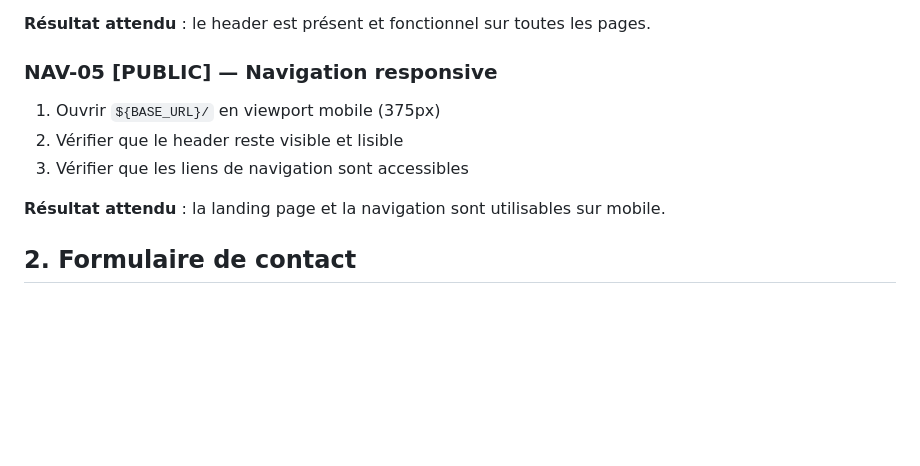
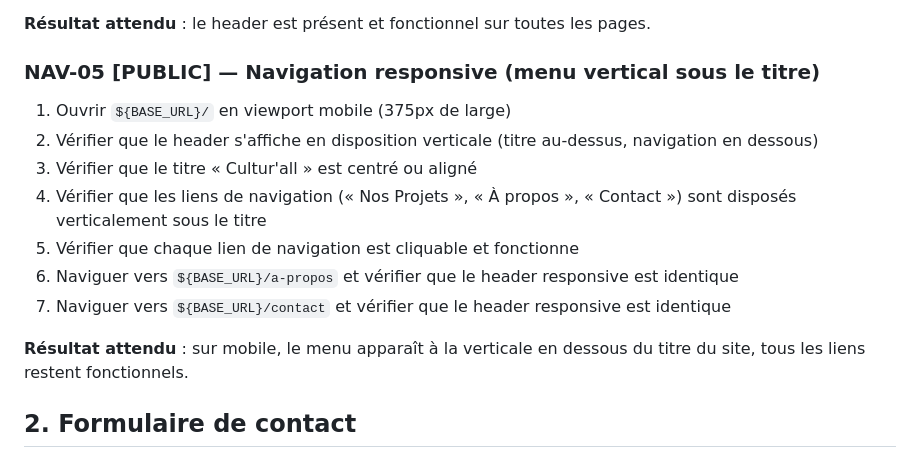
Before and after one commit to nicolasdeclerck/culturall-website, a Markdown page: docs/browser-test-checklist.md, the part around the change. Rendered like a GitHub page; blank space fills up the shorter version.

Commit message:
test: update browser test checklist for #15

```diff
--- a/docs/browser-test-checklist.md
+++ b/docs/browser-test-checklist.md
@@ -58,12 +58,16 @@ Types d'accès :
 
 **Résultat attendu** : le header est présent et fonctionnel sur toutes les pages.
 
-### NAV-05 [PUBLIC] — Navigation responsive
-1. Ouvrir `${BASE_URL}/` en viewport mobile (375px)
-2. Vérifier que le header reste visible et lisible
-3. Vérifier que les liens de navigation sont accessibles
+### NAV-05 [PUBLIC] — Navigation responsive (menu vertical sous le titre)
+1. Ouvrir `${BASE_URL}/` en viewport mobile (375px de large)
+2. Vérifier que le header s'affiche en disposition verticale (titre au-dessus, navigation en dessous)
+3. Vérifier que le titre « Cultur'all » est centré ou aligné
+4. Vérifier que les liens de navigation (« Nos Projets », « À propos », « Contact ») sont disposés verticalement sous le titre
+5. Vérifier que chaque lien de navigation est cliquable et fonctionne
+6. Naviguer vers `${BASE_URL}/a-propos` et vérifier que le header responsive est identique
+7. Naviguer vers `${BASE_URL}/contact` et vérifier que le header responsive est identique
 
-**Résultat attendu** : la landing page et la navigation sont utilisables sur mobile.
+**Résultat attendu** : sur mobile, le menu apparaît à la verticale en dessous du titre du site, tous les liens restent fonctionnels.
 
 ## 2. Formulaire de contact
 
```
